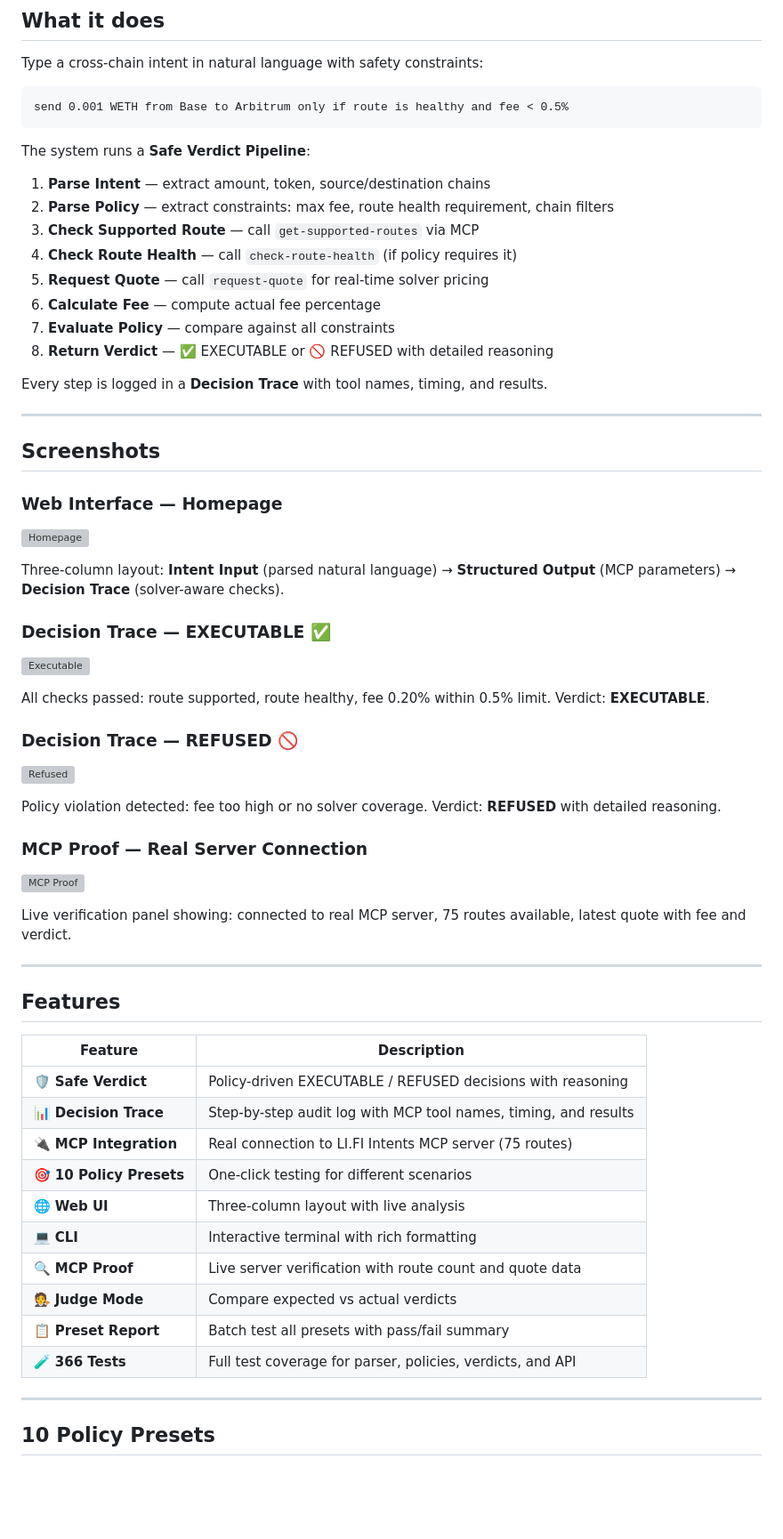
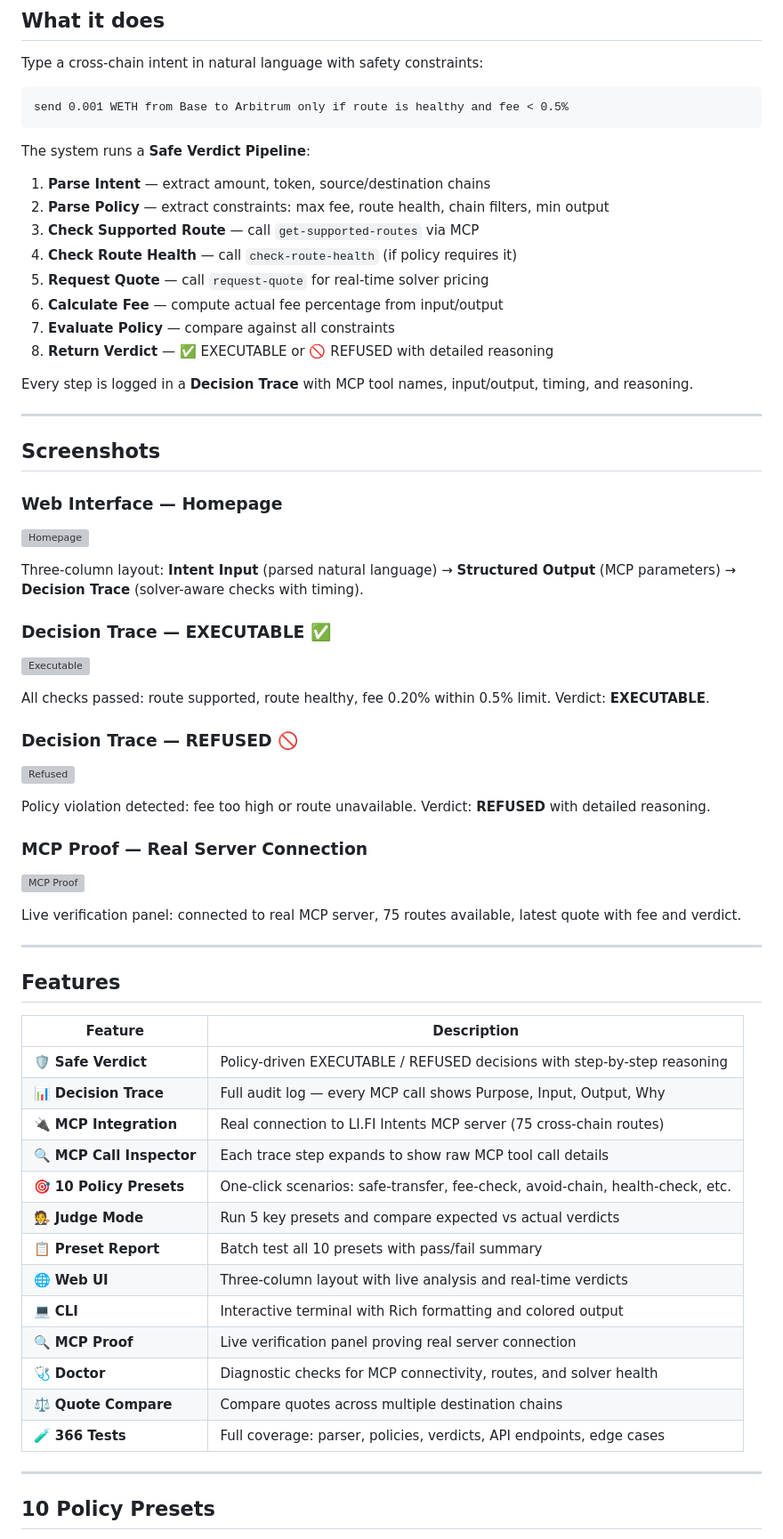
Before and after one commit to tiyadegure/lifi-intents-demo, a Markdown page: README.md, the part around one of its changes. Shown at 89% size. GitHub-like rendering; blank space fills up the shorter version; grey boxes are pictures that could not be loaded.

```diff
--- a/README.md
+++ b/README.md
@@ -20,15 +20,15 @@ send 0.001 WETH from Base to Arbitrum only if route is healthy and fee < 0.5%
 The system runs a **Safe Verdict Pipeline**:
 
 1. **Parse Intent** — extract amount, token, source/destination chains
-2. **Parse Policy** — extract constraints: max fee, route health requirement, chain filters
+2. **Parse Policy** — extract constraints: max fee, route health, chain filters, min output
 3. **Check Supported Route** — call `get-supported-routes` via MCP
 4. **Check Route Health** — call `check-route-health` (if policy requires it)
 5. **Request Quote** — call `request-quote` for real-time solver pricing
-6. **Calculate Fee** — compute actual fee percentage
+6. **Calculate Fee** — compute actual fee percentage from input/output
 7. **Evaluate Policy** — compare against all constraints
 8. **Return Verdict** — ✅ EXECUTABLE or 🚫 REFUSED with detailed reasoning
 
-Every step is logged in a **Decision Trace** with tool names, timing, and results.
+Every step is logged in a **Decision Trace** with MCP tool names, input/output, timing, and reasoning.
 
 ---
 
@@ -37,7 +37,7 @@ Every step is logged in a **Decision Trace** with tool names, timing, and result
 ### Web Interface — Homepage
 ![Homepage](remotion/public/recordings/ui-homepage.png)
 
-Three-column layout: **Intent Input** (parsed natural language) → **Structured Output** (MCP parameters) → **Decision Trace** (solver-aware checks).
+Three-column layout: **Intent Input** (parsed natural language) → **Structured Output** (MCP parameters) → **Decision Trace** (solver-aware checks with timing).
 
 ### Decision Trace — EXECUTABLE ✅
 ![Executable](remotion/public/recordings/ui-result-executable.png)
@@ -47,12 +47,12 @@ All checks passed: route supported, route healthy, fee 0.20% within 0.5% limit.
 ### Decision Trace — REFUSED 🚫
 ![Refused](remotion/public/recordings/ui-result-refused.png)
 
-Policy violation detected: fee too high or no solver coverage. Verdict: **REFUSED** with detailed reasoning.
+Policy violation detected: fee too high or route unavailable. Verdict: **REFUSED** with detailed reasoning.
 
 ### MCP Proof — Real Server Connection
 ![MCP Proof](remotion/public/recordings/ui-mcp-proof.png)
 
-Live verification panel showing: connected to real MCP server, 75 routes available, latest quote with fee and verdict.
+Live verification panel: connected to real MCP server, 75 routes available, latest quote with fee and verdict.
 
 ---
 
@@ -60,16 +60,19 @@ Live verification panel showing: connected to real MCP server, 75 routes availab
 
 | Feature | Description |
 |---------|-------------|
-| 🛡️ **Safe Verdict** | Policy-driven EXECUTABLE / REFUSED decisions with reasoning |
-| 📊 **Decision Trace** | Step-by-step audit log with MCP tool names, timing, and results |
-| 🔌 **MCP Integration** | Real connection to LI.FI Intents MCP server (75 routes) |
-| 🎯 **10 Policy Presets** | One-click testing for different scenarios |
-| 🌐 **Web UI** | Three-column layout with live analysis |
-| 💻 **CLI** | Interactive terminal with rich formatting |
-| 🔍 **MCP Proof** | Live server verification with route count and quote data |
-| 🧑‍⚖️ **Judge Mode** | Compare expected vs actual verdicts |
-| 📋 **Preset Report** | Batch test all presets with pass/fail summary |
-| 🧪 **366 Tests** | Full test coverage for parser, policies, verdicts, and API |
+| 🛡️ **Safe Verdict** | Policy-driven EXECUTABLE / REFUSED decisions with step-by-step reasoning |
+| 📊 **Decision Trace** | Full audit log — every MCP call shows Purpose, Input, Output, Why |
+| 🔌 **MCP Integration** | Real connection to LI.FI Intents MCP server (75 cross-chain routes) |
+| 🔍 **MCP Call Inspector** | Each trace step expands to show raw MCP tool call details |
+| 🎯 **10 Policy Presets** | One-click scenarios: safe-transfer, fee-check, avoid-chain, health-check, etc. |
+| 🧑‍⚖️ **Judge Mode** | Run 5 key presets and compare expected vs actual verdicts |
+| 📋 **Preset Report** | Batch test all 10 presets with pass/fail summary |
+| 🌐 **Web UI** | Three-column layout with live analysis and real-time verdicts |
+| 💻 **CLI** | Interactive terminal with Rich formatting and colored output |
+| 🔍 **MCP Proof** | Live verification panel proving real server connection |
+| 🩺 **Doctor** | Diagnostic checks for MCP connectivity, routes, and solver health |
+| ⚖️ **Quote Compare** | Compare quotes across multiple destination chains |
+| 🧪 **366 Tests** | Full coverage: parser, policies, verdicts, API endpoints, edge cases |
 
 ---
 
```
Also changed, not shown: other parts of README.md (+44 -15 lines).
